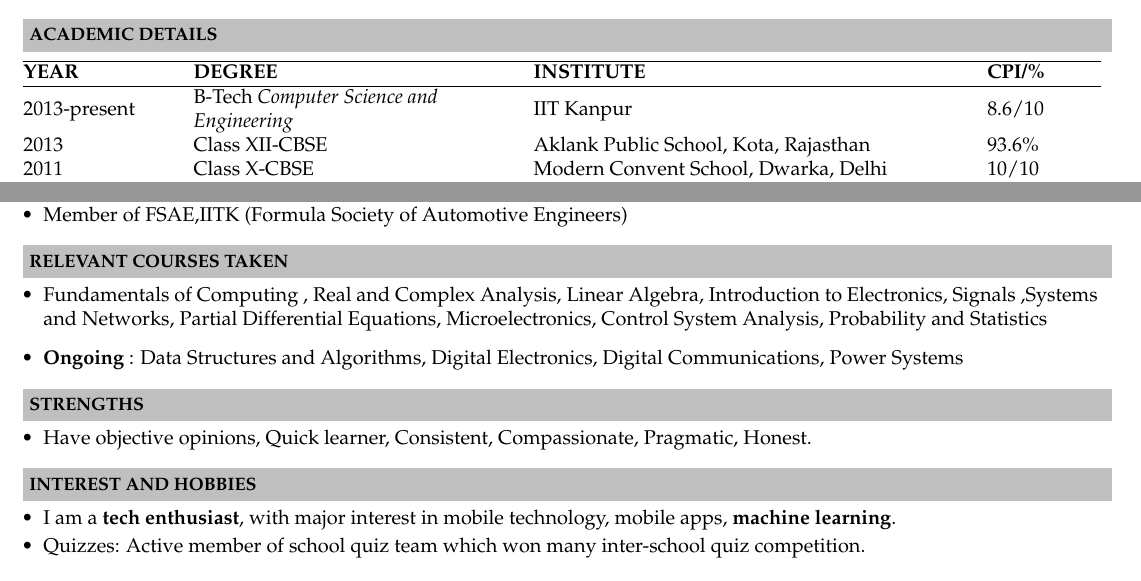
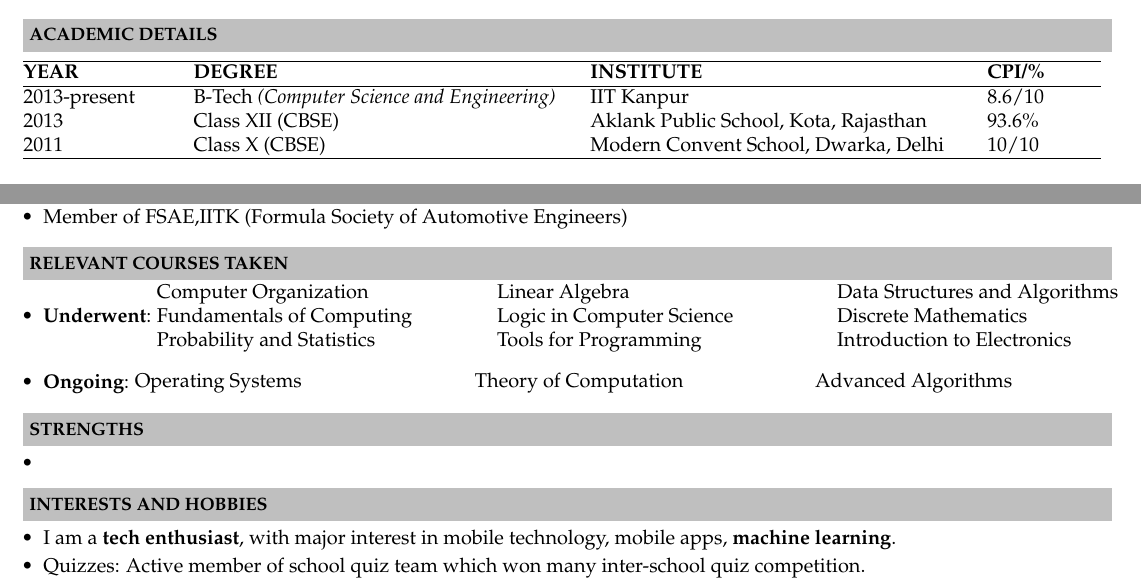
Before and after one commit to ssaransh/Resume, a LaTeX document (spo/spo.tex): two parts of the page, joined at a grey line, cut so that both start at the same text. Compiled offline with XeLaTeX.

Commit message:
Constant changes. On fire

```diff
--- a/spo/spo.tex
+++ b/spo/spo.tex
@@ -108,32 +108,29 @@ Ph.: \textbf{(91)7753058925} \\
 
 \resheading{\textbf{RELEVANT COURSES TAKEN} }\\[\lsep]
 \begin{itemize}
-\item Fundamentals of Computing , Real and Complex Analysis, Linear Algebra, Introduction to Electronics, Signals ,Systems and Networks, Partial Differential Equations, Microelectronics, Control System Analysis, Probability and Statistics
+\item \textbf{Underwent}:
+\begin{tabular}{ L{6cm} L{6cm} L{6cm} }
+Computer Organization & Linear Algebra & Data Structures and Algorithms\\
+Fundamentals of Computing & Logic in Computer Science & Discrete Mathematics\\
+Probability and Statistics & Tools for Programming & Introduction to Electronics
+\end{tabular}
 
-\item \textbf{Ongoing} : Data Structures and Algorithms, Digital Electronics, Digital Communications, Power Systems
-
-
-
+\item \textbf{Ongoing}:
+\begin{tabular}{ L{6cm} L{6cm} L{6cm} }
+Operating Systems & Theory of Computation & Advanced Algorithms\\
+\end{tabular}
 \end{itemize}
-
-
 
 \resheading{\textbf{STRENGTHS} }\\[\lsep]
 \begin{itemize}
-\item \noindent Have objective opinions, Quick learner, Consistent, Compassionate, Pragmatic, Honest.
+\item \noindent
 \end{itemize}
 
-
-
-
-\resheading{\textbf{INTEREST AND HOBBIES} }\\[\lsep]
+\resheading{\textbf{INTERESTS AND HOBBIES} }\\[\lsep]
 \begin{itemize}\itemsep\isep
 \item \noindent I am a \textbf{tech enthusiast}, with major interest in mobile technology, mobile apps, \textbf{machine learning}.
-
 \item \noindent Quizzes: Active member of school quiz team which won many inter-school quiz competition.
-
 \item \noindent Cooking, Bowling, Driving and Watching movies.
-
 \end{itemize}
 
 \end{document}
```
Also changed, not shown: spo/Makefile, spo/spo.tex (16 more changed lines).
